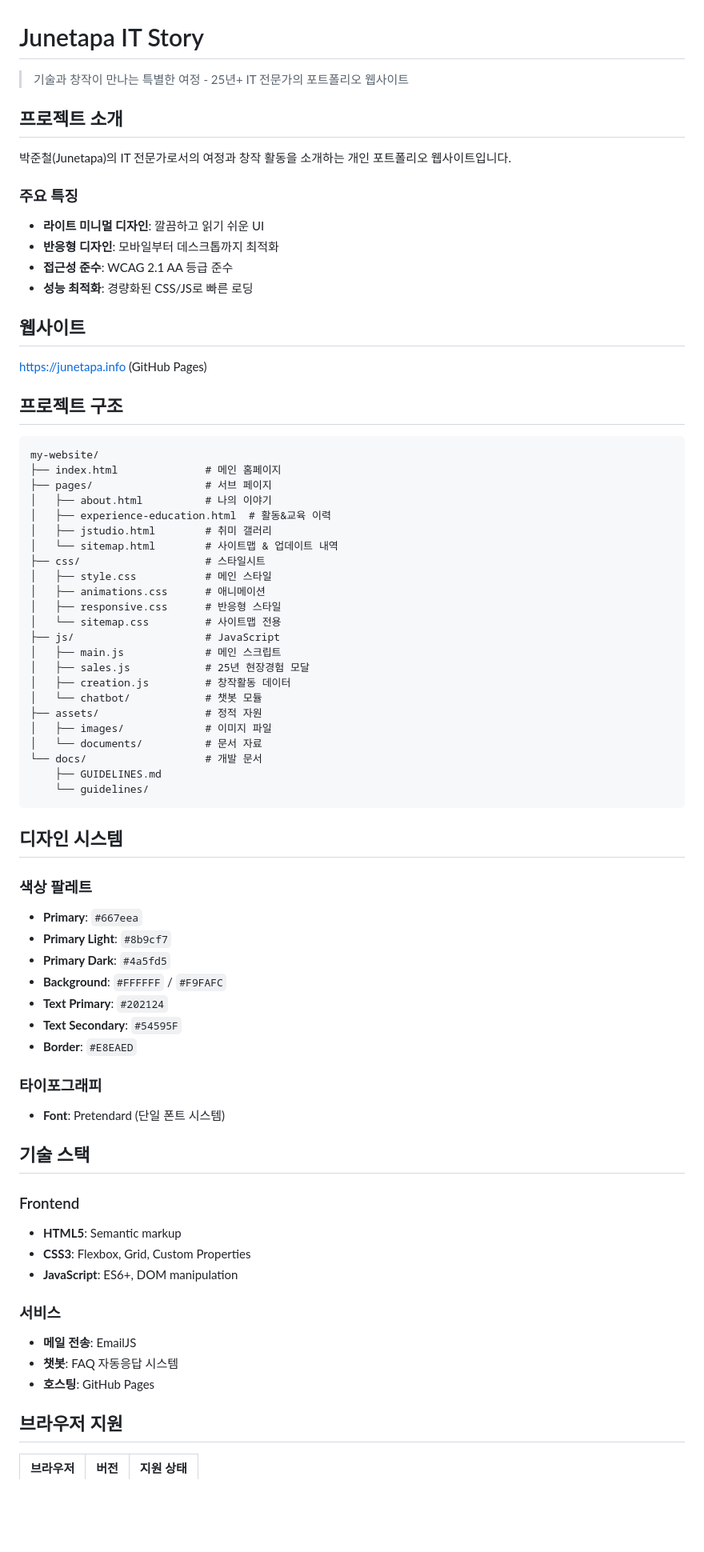
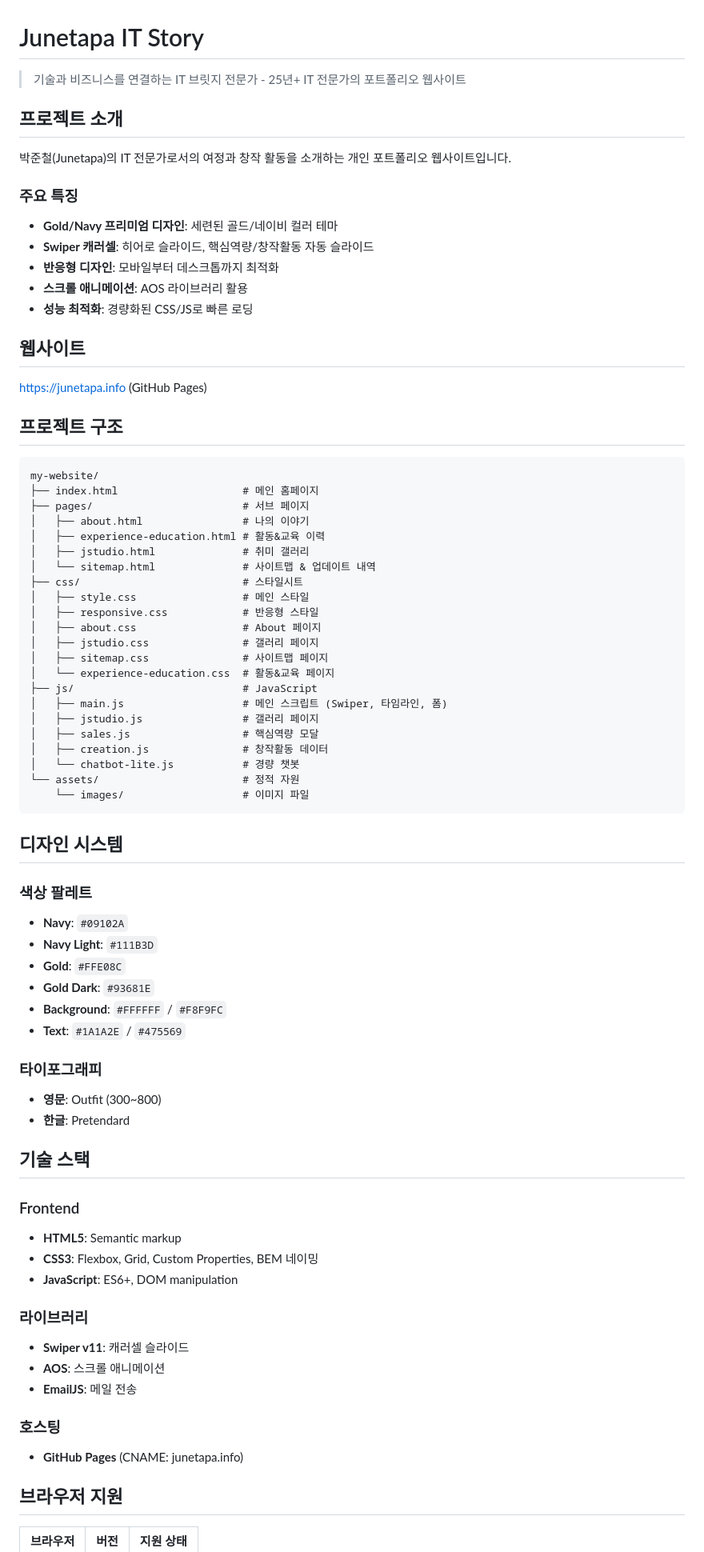
Before and after one commit to junetapa-juncheol/my-website, a Markdown page: README.md, the part around one of its changes. Shown at 80% size. Drawn GitHub-style; blank space fills up the shorter version.

````diff
--- a/README.md
+++ b/README.md
@@ -1,15 +1,16 @@
 # Junetapa IT Story
 
-> 기술과 창작이 만나는 특별한 여정 - 25년+ IT 전문가의 포트폴리오 웹사이트
+> 기술과 비즈니스를 연결하는 IT 브릿지 전문가 - 25년+ IT 전문가의 포트폴리오 웹사이트
 
 ## 프로젝트 소개
 
 박준철(Junetapa)의 IT 전문가로서의 여정과 창작 활동을 소개하는 개인 포트폴리오 웹사이트입니다.
 
 ### 주요 특징
-- **라이트 미니멀 디자인**: 깔끔하고 읽기 쉬운 UI
+- **Gold/Navy 프리미엄 디자인**: 세련된 골드/네이비 컬러 테마
+- **Swiper 캐러셀**: 히어로 슬라이드, 핵심역량/창작활동 자동 슬라이드
 - **반응형 디자인**: 모바일부터 데스크톱까지 최적화
-- **접근성 준수**: WCAG 2.1 AA 등급 준수
+- **스크롤 애니메이션**: AOS 라이브러리 활용
 - **성능 최적화**: 경량화된 CSS/JS로 빠른 로딩
 
 ## 웹사이트
@@ -19,55 +20,57 @@ https://junetapa.info (GitHub Pages)
 
 ```
 my-website/
-├── index.html              # 메인 홈페이지
-├── pages/                  # 서브 페이지
-│   ├── about.html          # 나의 이야기
-│   ├── experience-education.html  # 활동&교육 이력
-│   ├── jstudio.html        # 취미 갤러리
-│   └── sitemap.html        # 사이트맵 & 업데이트 내역
-├── css/                    # 스타일시트
-│   ├── style.css           # 메인 스타일
-│   ├── animations.css      # 애니메이션
-│   ├── responsive.css      # 반응형 스타일
-│   └── sitemap.css         # 사이트맵 전용
-├── js/                     # JavaScript
-│   ├── main.js             # 메인 스크립트
-│   ├── sales.js            # 25년 현장경험 모달
-│   ├── creation.js         # 창작활동 데이터
-│   └── chatbot/            # 챗봇 모듈
-├── assets/                 # 정적 자원
-│   ├── images/             # 이미지 파일
-│   └── documents/          # 문서 자료
-└── docs/                   # 개발 문서
-    ├── GUIDELINES.md
-    └── guidelines/
+├── index.html                    # 메인 홈페이지
+├── pages/                        # 서브 페이지
+│   ├── about.html                # 나의 이야기
+│   ├── experience-education.html # 활동&교육 이력
+│   ├── jstudio.html              # 취미 갤러리
+│   └── sitemap.html              # 사이트맵 & 업데이트 내역
+├── css/                          # 스타일시트
+│   ├── style.css                 # 메인 스타일
+│   ├── responsive.css            # 반응형 스타일
+│   ├── about.css                 # About 페이지
+│   ├── jstudio.css               # 갤러리 페이지
+│   ├── sitemap.css               # 사이트맵 페이지
+│   └── experience-education.css  # 활동&교육 페이지
+├── js/                           # JavaScript
+│   ├── main.js                   # 메인 스크립트 (Swiper, 타임라인, 폼)
+│   ├── jstudio.js                # 갤러리 페이지
+│   ├── sales.js                  # 핵심역량 모달
+│   ├── creation.js               # 창작활동 데이터
+│   └── chatbot-lite.js           # 경량 챗봇
+└── assets/                       # 정적 자원
+    └── images/                   # 이미지 파일
 ```
 
 ## 디자인 시스템
 
 ### 색상 팔레트
-- **Primary**: `#667eea`
-- **Primary Light**: `#8b9cf7`
-- **Primary Dark**: `#4a5fd5`
-- **Background**: `#FFFFFF` / `#F9FAFC`
-- **Text Primary**: `#202124`
-- **Text Secondary**: `#54595F`
-- **Border**: `#E8EAED`
+- **Navy**: `#09102A`
+- **Navy Light**: `#111B3D`
+- **Gold**: `#FFE08C`
+- **Gold Dark**: `#93681E`
+- **Background**: `#FFFFFF` / `#F8F9FC`
+- **Text**: `#1A1A2E` / `#475569`
 
 ### 타이포그래피
-- **Font**: Pretendard (단일 폰트 시스템)
+- **영문**: Outfit (300~800)
+- **한글**: Pretendard
 
 ## 기술 스택
 
 ### Frontend
 - **HTML5**: Semantic markup
-- **CSS3**: Flexbox, Grid, Custom Properties
+- **CSS3**: Flexbox, Grid, Custom Properties, BEM 네이밍
 - **JavaScript**: ES6+, DOM manipulation
 
-### 서비스
-- **메일 전송**: EmailJS
-- **챗봇**: FAQ 자동응답 시스템
-- **호스팅**: GitHub Pages
+### 라이브러리
+- **Swiper v11**: 캐러셀 슬라이드
+- **AOS**: 스크롤 애니메이션
+- **EmailJS**: 메일 전송
+
+### 호스팅
+- **GitHub Pages** (CNAME: junetapa.info)
 
 ## 브라우저 지원
 
````
Also changed, not shown: other parts of README.md (+8 -7 lines).
